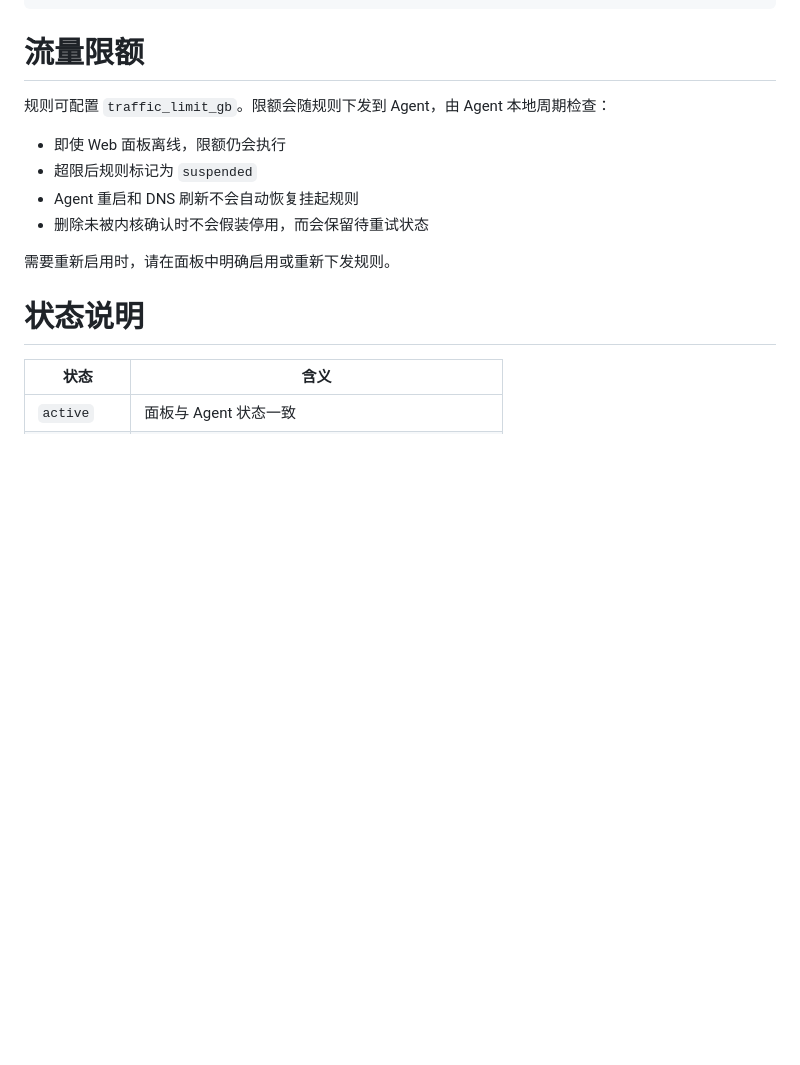
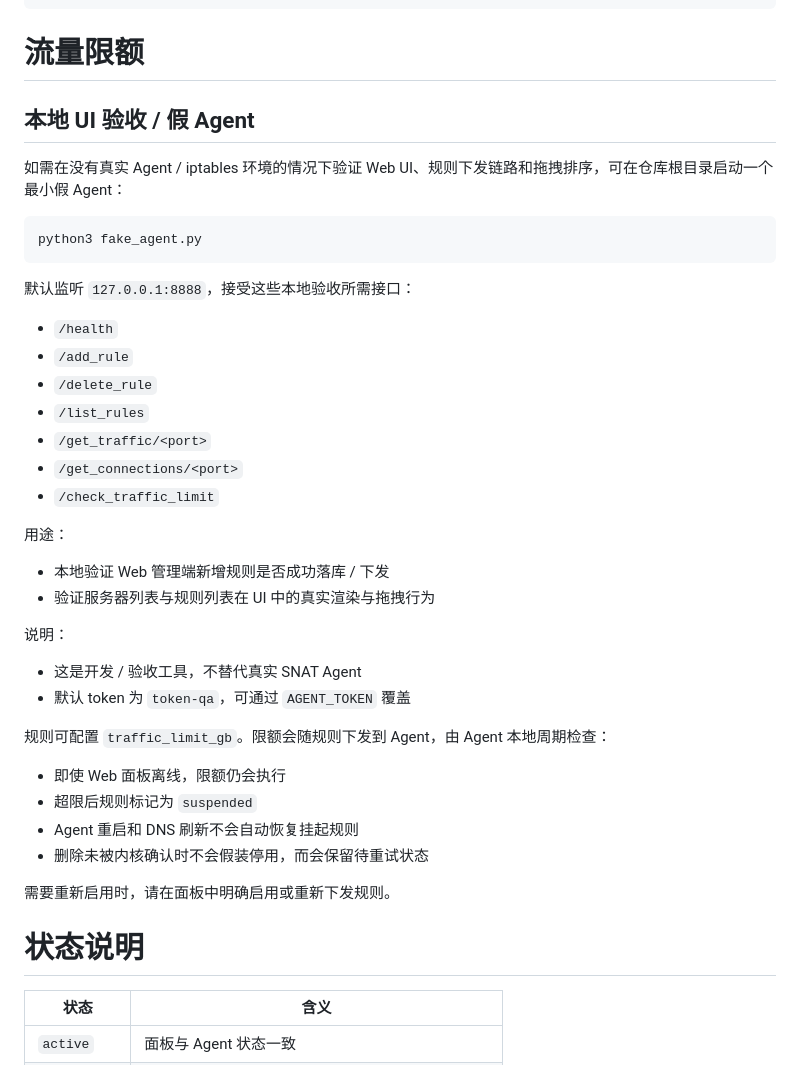
Before and after one commit to lucifer988/SNAT, a Markdown page: README.md, the part around the change. GitHub-like rendering; blank space fills up the shorter version.

Commit message:
docs: document fake agent for local UI QA

````diff
--- a/README.md
+++ b/README.md
@@ -200,6 +200,31 @@ sudo systemctl restart snat-agent
 
 # 流量限额
 
+## 本地 UI 验收 / 假 Agent
+
+如需在没有真实 Agent / iptables 环境的情况下验证 Web UI、规则下发链路和拖拽排序，可在仓库根目录启动一个最小假 Agent：
+
+```bash
+python3 fake_agent.py
+```
+
+默认监听 `127.0.0.1:8888`，接受这些本地验收所需接口：
+- `/health`
+- `/add_rule`
+- `/delete_rule`
+- `/list_rules`
+- `/get_traffic/<port>`
+- `/get_connections/<port>`
+- `/check_traffic_limit`
+
+用途：
+- 本地验证 Web 管理端新增规则是否成功落库 / 下发
+- 验证服务器列表与规则列表在 UI 中的真实渲染与拖拽行为
+
+说明：
+- 这是开发 / 验收工具，不替代真实 SNAT Agent
+- 默认 token 为 `token-qa`，可通过 `AGENT_TOKEN` 覆盖
+
 规则可配置 `traffic_limit_gb`。限额会随规则下发到 Agent，由 Agent 本地周期检查：
 
 - 即使 Web 面板离线，限额仍会执行
````
